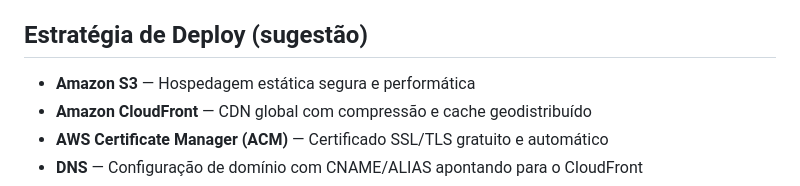
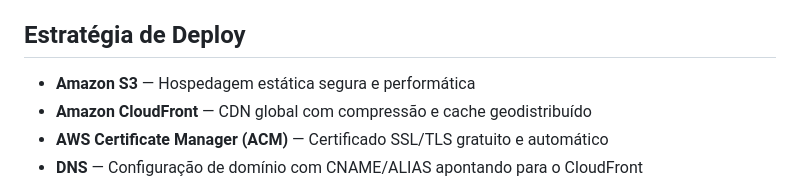
Before and after one commit to GHuemer/redutoresNovos, a Markdown page: README.md, the part around the change. Rendered like a GitHub page.

Commit message:
Update Deploy Strategy section heading
Removed 'sugestão' from the Deploy Strategy section and formatted the heading.

```diff
--- a/README.md
+++ b/README.md
@@ -44,7 +44,7 @@ Gerar **leads qualificados** e pedidos de orçamento para redutores novos, desta
 - Análise de SEO com foco em palavras-chave:
   *redutores industriais, redutores customizados, manutenção e venda de redutores*
 
-## Estratégia de Deploy (sugestão)
+## Estratégia de Deploy
 - **Amazon S3** — Hospedagem estática segura e performática
 - **Amazon CloudFront** — CDN global com compressão e cache geodistribuído
 - **AWS Certificate Manager (ACM)** — Certificado SSL/TLS gratuito e automático
```
